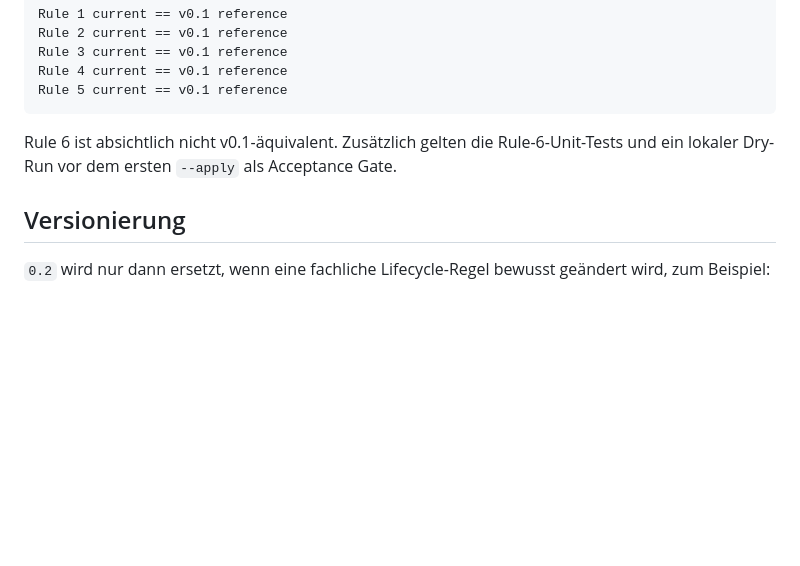
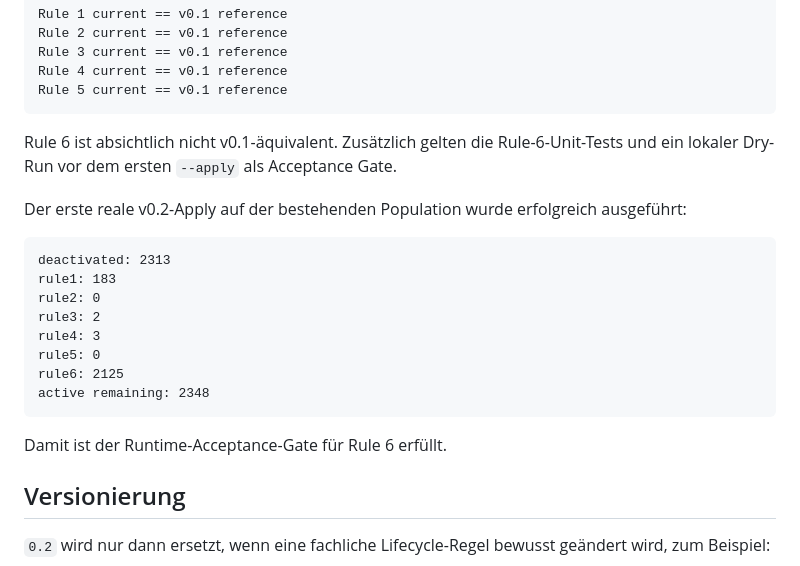
Before and after one commit to 0bLad20x/solana-token-observatory, a Markdown page: docs/LIFECYCLE_CONTRACT.md, the part around the change. GitHub-like rendering; blank space fills up the shorter version.

Commit message:
Record Rule 6 runtime acceptance

````diff
--- a/docs/LIFECYCLE_CONTRACT.md
+++ b/docs/LIFECYCLE_CONTRACT.md
@@ -238,6 +238,21 @@ Rule 5 current == v0.1 reference
 
 Rule 6 ist absichtlich nicht v0.1-äquivalent. Zusätzlich gelten die Rule-6-Unit-Tests und ein lokaler Dry-Run vor dem ersten `--apply` als Acceptance Gate.
 
+Der erste reale v0.2-Apply auf der bestehenden Population wurde erfolgreich ausgeführt:
+
+```text
+deactivated: 2313
+rule1: 183
+rule2: 0
+rule3: 2
+rule4: 3
+rule5: 0
+rule6: 2125
+active remaining: 2348
+```
+
+Damit ist der Runtime-Acceptance-Gate für Rule 6 erfüllt.
+
 ## Versionierung
 
 `0.2` wird nur dann ersetzt, wenn eine fachliche Lifecycle-Regel bewusst geändert wird, zum Beispiel:
````
